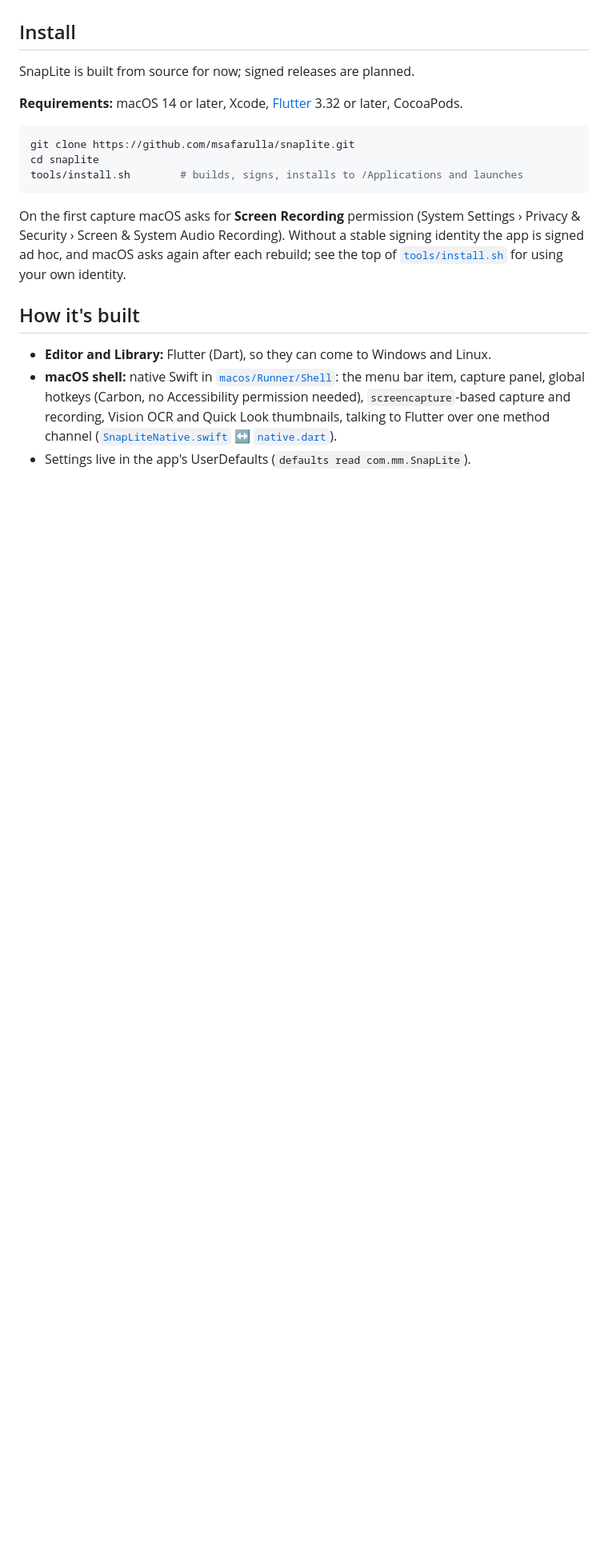
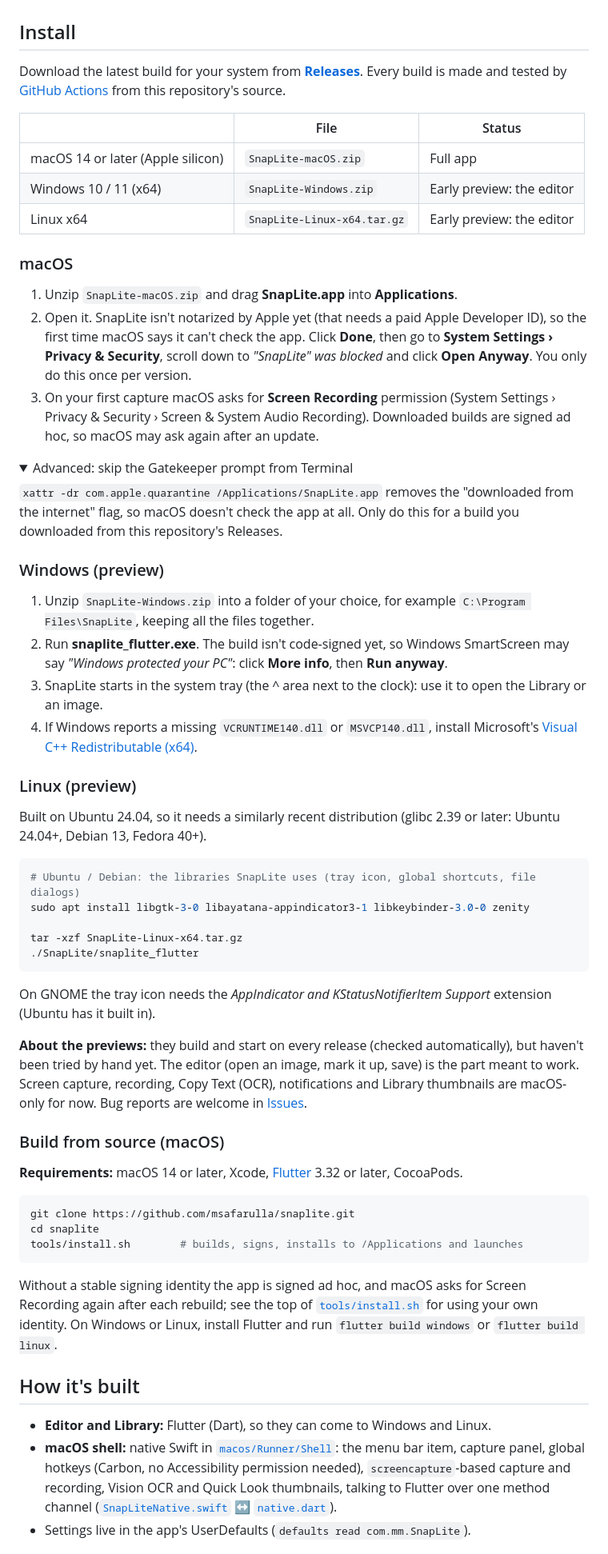
Before and after one commit to msafarulla/snaplite, a Markdown page: README.md, the part around the change. Shown at 80% size. Rendered like a GitHub page; folded sections open; blank space fills up the shorter version.

Commit message:
README: install from Releases on macOS, Windows and Linux

````diff
--- a/README.md
+++ b/README.md
@@ -95,7 +95,64 @@ all your captures below.
 
 ## Install
 
-SnapLite is built from source for now; signed releases are planned.
+Download the latest build for your system from **[Releases](https://github.com/msafarulla/snaplite/releases/latest)**.
+Every build is made and tested by [GitHub Actions](https://github.com/msafarulla/snaplite/actions) from this
+repository's source.
+
+| | File | Status |
+|---|---|---|
+| macOS 14 or later (Apple silicon) | `SnapLite-macOS.zip` | Full app |
+| Windows 10 / 11 (x64) | `SnapLite-Windows.zip` | Early preview: the editor |
+| Linux x64 | `SnapLite-Linux-x64.tar.gz` | Early preview: the editor |
+
+### macOS
+
+1. Unzip `SnapLite-macOS.zip` and drag **SnapLite.app** into **Applications**.
+2. Open it. SnapLite isn't notarized by Apple yet (that needs a paid Apple Developer ID), so the first time
+   macOS says it can't check the app. Click **Done**, then go to **System Settings › Privacy & Security**,
+   scroll down to *"SnapLite" was blocked* and click **Open Anyway**. You only do this once per version.
+3. On your first capture macOS asks for **Screen Recording** permission (System Settings › Privacy & Security ›
+   Screen & System Audio Recording). Downloaded builds are signed ad hoc, so macOS may ask again after an update.
+
+<details>
+<summary>Advanced: skip the Gatekeeper prompt from Terminal</summary>
+
+`xattr -dr com.apple.quarantine /Applications/SnapLite.app` removes the "downloaded from the internet" flag,
+so macOS doesn't check the app at all. Only do this for a build you downloaded from this repository's Releases.
+</details>
+
+### Windows (preview)
+
+1. Unzip `SnapLite-Windows.zip` into a folder of your choice, for example `C:\Program Files\SnapLite`, keeping
+   all the files together.
+2. Run **snaplite_flutter.exe**. The build isn't code-signed yet, so Windows SmartScreen may say
+   *"Windows protected your PC"*: click **More info**, then **Run anyway**.
+3. SnapLite starts in the system tray (the ^ area next to the clock): use it to open the Library or an image.
+4. If Windows reports a missing `VCRUNTIME140.dll` or `MSVCP140.dll`, install Microsoft's
+   [Visual C++ Redistributable (x64)](https://aka.ms/vs/17/release/vc_redist.x64.exe).
+
+### Linux (preview)
+
+Built on Ubuntu 24.04, so it needs a similarly recent distribution (glibc 2.39 or later: Ubuntu 24.04+,
+Debian 13, Fedora 40+).
+
+```sh
+# Ubuntu / Debian: the libraries SnapLite uses (tray icon, global shortcuts, file dialogs)
+sudo apt install libgtk-3-0 libayatana-appindicator3-1 libkeybinder-3.0-0 zenity
+
+tar -xzf SnapLite-Linux-x64.tar.gz
+./SnapLite/snaplite_flutter
+```
+
+On GNOME the tray icon needs the *AppIndicator and KStatusNotifierItem Support* extension (Ubuntu has it built
+in).
+
+**About the previews:** they build and start on every release (checked automatically), but haven't been tried
+by hand yet. The editor (open an image, mark it up, save) is the part meant to work. Screen capture, recording,
+Copy Text (OCR), notifications and Library thumbnails are macOS-only for now. Bug reports are welcome in
+[Issues](https://github.com/msafarulla/snaplite/issues).
+
+### Build from source (macOS)
 
 **Requirements:** macOS 14 or later, Xcode, [Flutter](https://docs.flutter.dev/get-started/install/macos) 3.32
 or later, CocoaPods.
@@ -106,9 +163,9 @@ cd snaplite
 tools/install.sh        # builds, signs, installs to /Applications and launches
 ```
 
-On the first capture macOS asks for **Screen Recording** permission (System Settings › Privacy & Security ›
-Screen & System Audio Recording). Without a stable signing identity the app is signed ad hoc, and macOS asks
-again after each rebuild; see the top of [`tools/install.sh`](tools/install.sh) for using your own identity.
+Without a stable signing identity the app is signed ad hoc, and macOS asks for Screen Recording again after each
+rebuild; see the top of [`tools/install.sh`](tools/install.sh) for using your own identity. On Windows or Linux,
+install Flutter and run `flutter build windows` or `flutter build linux`.
 
 ## How it's built
 
````
